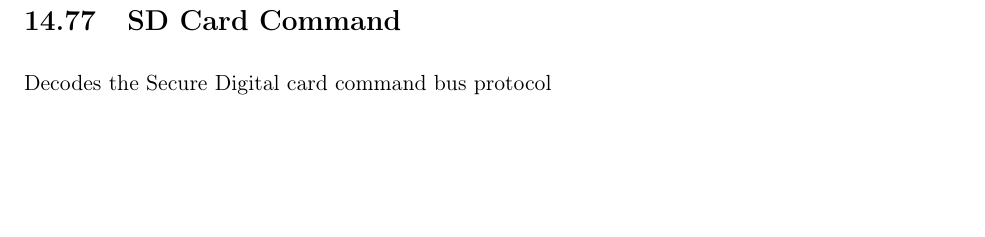
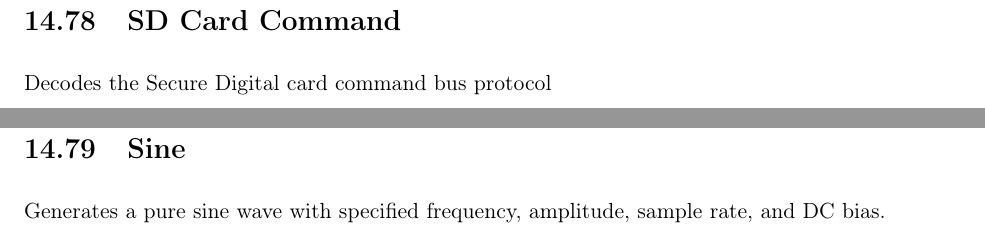
Before and after one commit to ngscopeclient/scopehal-docs, a LaTeX book (glscopeclient-manual.tex, which reads section-decodes.tex): part of page 130 of 154 before the commit and two parts of pages 131 and 132 of 156 after it, the two joined at a grey line, cut so that both start at the same text, the shorter picture padded with empty space. Compiled offline with pdfLaTeX; a LaTeX package or settings file that is missing is left out.

Commit message:
Initial skeleton documentation for digital-to-NRZ and sine filters

```diff
--- a/section-decodes.tex
+++ b/section-decodes.tex
@@ -976,6 +982,12 @@ Decodes the Secure Digital card command bus protocol
 
 %%%%%%%%%%%%%%%%%%%%%%%%%%%%%%%%%%%%%%%%%%%%%%%%%%%%%%%%%%%%%%%%%%%%%%%%%%%%%%%%%%%%%%%%%%%%%%%%%%%%%%%%%%%%%%%%%%%%%%%%
 \pagebreak
+\section{Sine}
+
+Generates a pure sine wave with specified frequency, amplitude, sample rate, and DC bias.
+
+%%%%%%%%%%%%%%%%%%%%%%%%%%%%%%%%%%%%%%%%%%%%%%%%%%%%%%%%%%%%%%%%%%%%%%%%%%%%%%%%%%%%%%%%%%%%%%%%%%%%%%%%%%%%%%%%%%%%%%%%
+\pagebreak
 \section{Spectrogram}
 
 Displays a 2D plot of frequency vs time using configurable FFT length.
```
Also changed, not shown: section-decodes.tex (6 more changed lines).
